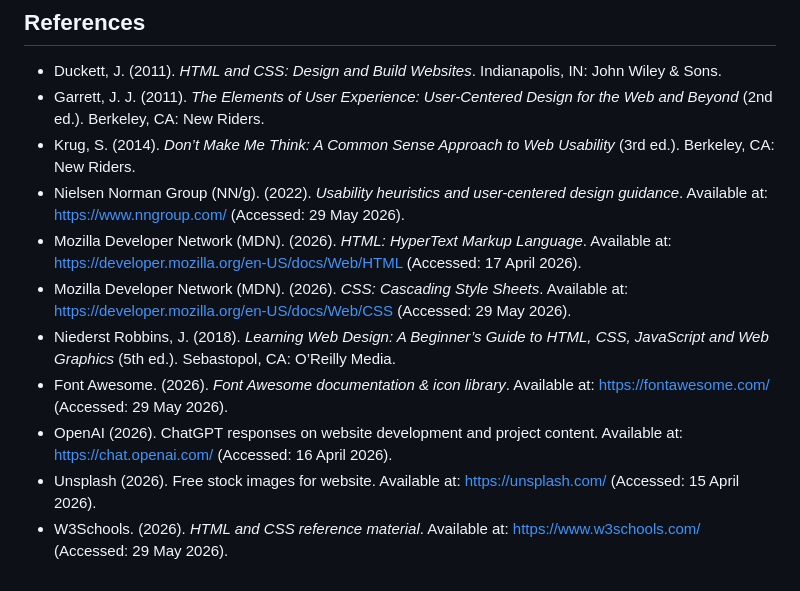
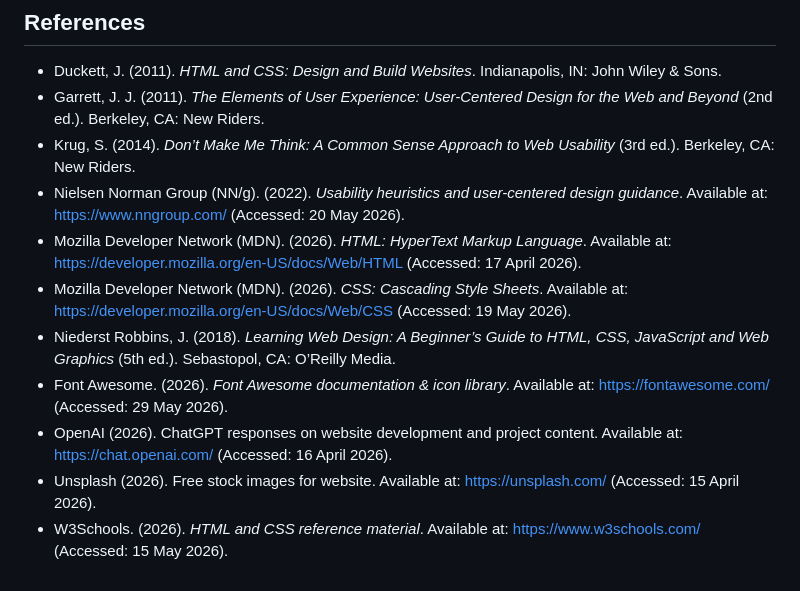
Before and after one commit to LETLOTLO-MOKOWE/WEDE-POE-PART-1-DRAFT, a Markdown page: README.md, the part around the change. Rendered like a GitHub page.

```diff
--- a/README.md
+++ b/README.md
@@ -73,11 +73,11 @@ This project is a static website for **FreshMart Local Grocery Store**. It provi
 - Duckett, J. (2011). *HTML and CSS: Design and Build Websites*. Indianapolis, IN: John Wiley & Sons.
 - Garrett, J. J. (2011). *The Elements of User Experience: User-Centered Design for the Web and Beyond* (2nd ed.). Berkeley, CA: New Riders.
 - Krug, S. (2014). *Don’t Make Me Think: A Common Sense Approach to Web Usability* (3rd ed.). Berkeley, CA: New Riders.
-- Nielsen Norman Group (NN/g). (2022). *Usability heuristics and user-centered design guidance*. Available at: https://www.nngroup.com/ (Accessed: 29 May 2026).
+- Nielsen Norman Group (NN/g). (2022). *Usability heuristics and user-centered design guidance*. Available at: https://www.nngroup.com/ (Accessed: 20 May 2026).
 - Mozilla Developer Network (MDN). (2026). *HTML: HyperText Markup Language*. Available at: https://developer.mozilla.org/en-US/docs/Web/HTML (Accessed: 17 April 2026).
-- Mozilla Developer Network (MDN). (2026). *CSS: Cascading Style Sheets*. Available at: https://developer.mozilla.org/en-US/docs/Web/CSS (Accessed: 29 May 2026).
+- Mozilla Developer Network (MDN). (2026). *CSS: Cascading Style Sheets*. Available at: https://developer.mozilla.org/en-US/docs/Web/CSS (Accessed: 19 May 2026).
 - Niederst Robbins, J. (2018). *Learning Web Design: A Beginner’s Guide to HTML, CSS, JavaScript and Web Graphics* (5th ed.). Sebastopol, CA: O’Reilly Media.
 - Font Awesome. (2026). *Font Awesome documentation & icon library*. Available at: https://fontawesome.com/ (Accessed: 29 May 2026).
 - OpenAI (2026). ChatGPT responses on website development and project content. Available at: https://chat.openai.com/ (Accessed: 16 April 2026).
 - Unsplash (2026). Free stock images for website. Available at: https://unsplash.com/ (Accessed: 15 April 2026).
-- W3Schools. (2026). *HTML and CSS reference material*. Available at: https://www.w3schools.com/ (Accessed: 29 May 2026).
+- W3Schools. (2026). *HTML and CSS reference material*. Available at: https://www.w3schools.com/ (Accessed: 15 May 2026).
```
